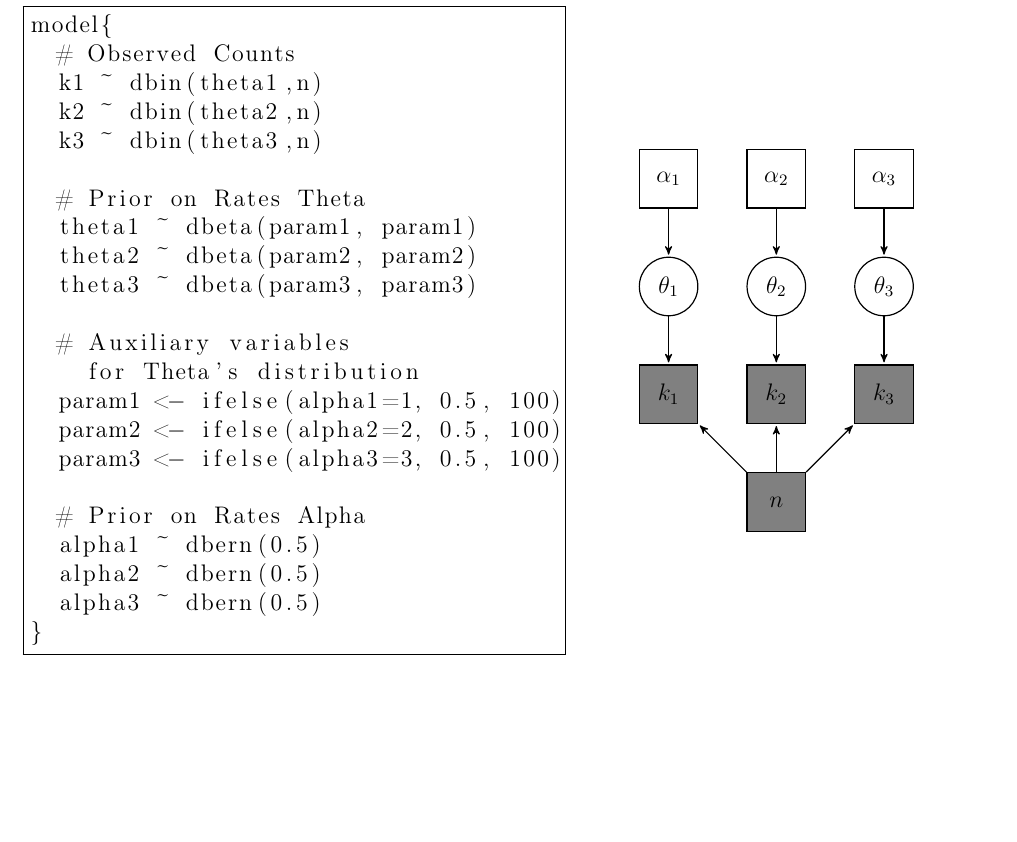
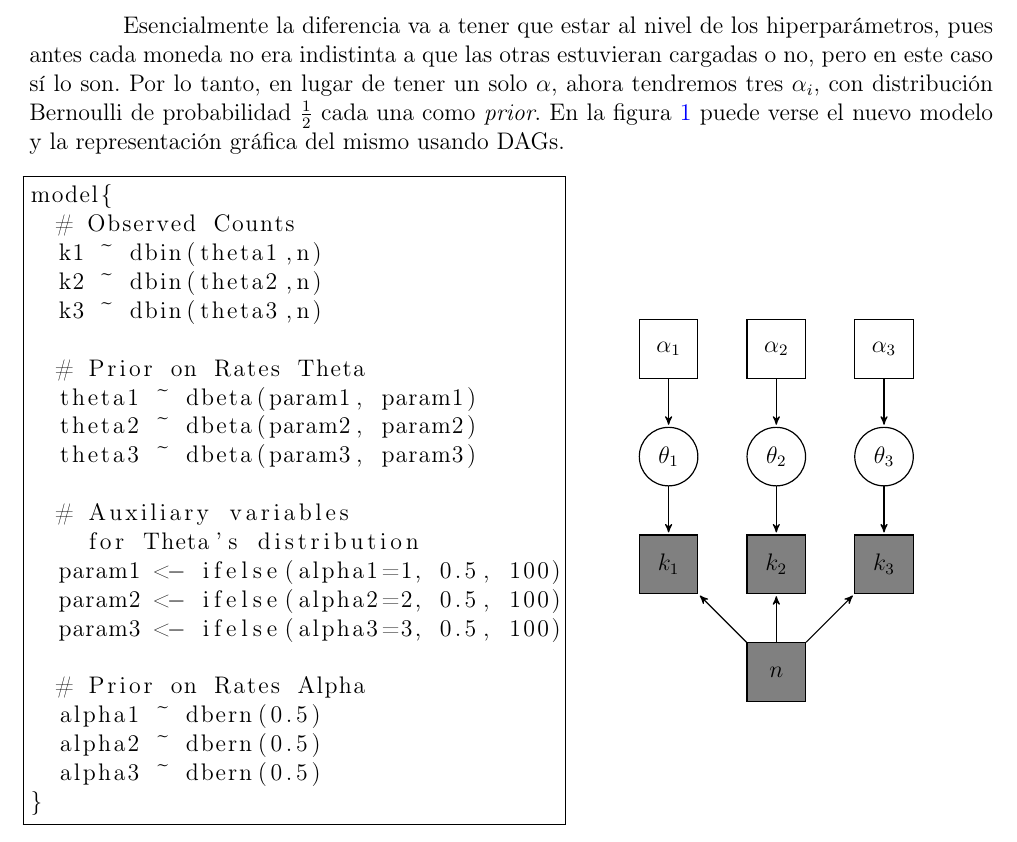
Before and after one commit to manucosta/inferencia-tp, a LaTeX document (informe/informe.tex, which reads informe/ej3.tex): part of page 5 of 6, cut at the place of the change, the shorter picture padded with empty space. The pictures show the PDF file informe/informe.pdf that the author committed with the source.

Commit message:
Agregada pequeña introducción al 3

```diff
--- a/informe/ej3.tex
+++ b/informe/ej3.tex
@@ -1,3 +1,5 @@
+Esencialmente la diferencia va a tener que estar al nivel de los hiperparámetros, pues antes cada moneda no era indistinta a que las otras estuvieran cargadas o no, pero en este caso sí lo son. Por lo tanto, en lugar de tener un solo $\alpha$, ahora tendremos tres $\alpha_i$, con distribución Bernoulli de probabilidad $\frac{1}{2}$ cada una como \emph{prior}. En la figura \ref{fig:3} puede verse el nuevo modelo y la representación gráfica del mismo usando DAGs.
+
 \begin{figure}[H]
 \begin{minipage}{0.55\textwidth}
 \begin{lstlisting}[frame=single]
```
Also changed, not shown: informe/informe.pdf, 12 other files.
